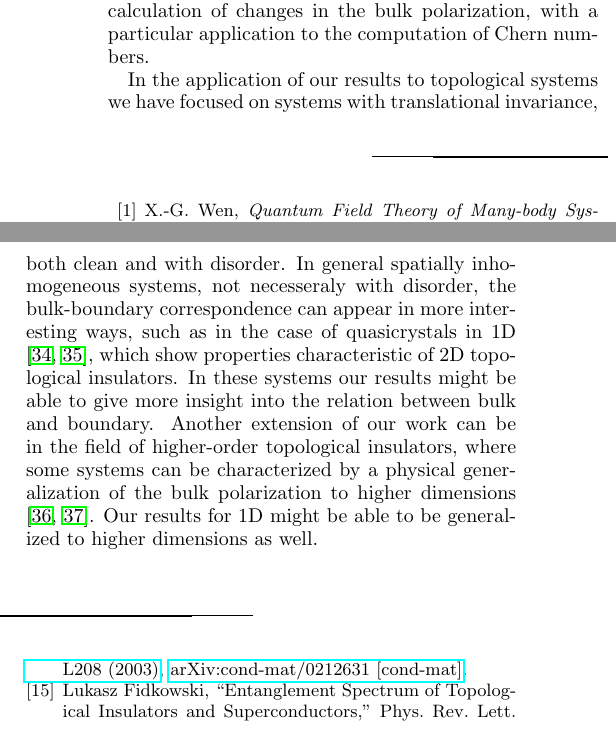
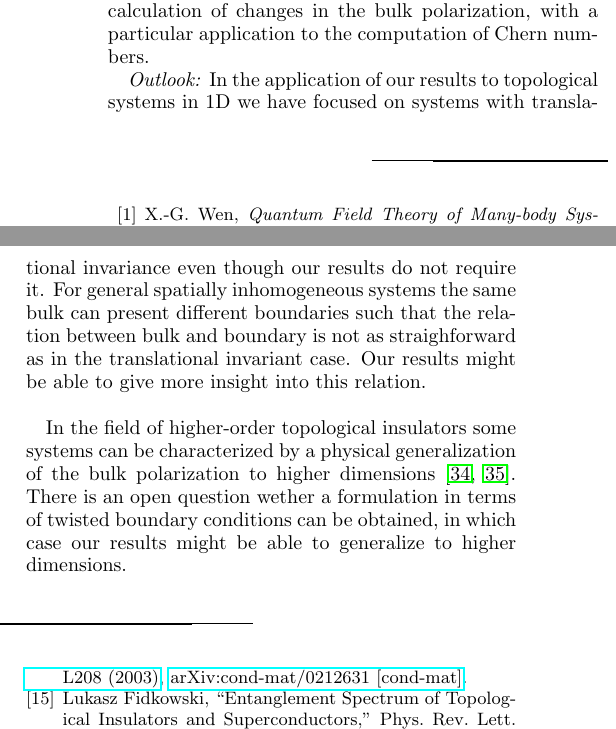
Before and after one commit to carlosTaberner/ES_manuscript, a LaTeX paper (version2/draft.tex): two parts of the columns of page 11 of 15 before the commit and two parts of the columns of page 11 of 14 after it, joined at a grey line, cut so that both start at the same text. Compiled offline with pdfLaTeX.

Commit message:
Final lic version

```diff
--- a/version2/draft.tex
+++ b/version2/draft.tex
@@ -614,7 +614,9 @@ It was previously known that the bulk polarization (Zak phase, or geometric phas
 
 Based on this method we show that one can obtain an alternative bulk polarization that is continuous in $\mathbb{R}$ for gapped paths, although it is only gauge invariant when taken modulo 1, where it is equal to the conventional bulk polarization. It provides additional information about the edge spectrum, similar to how the Zak phase is equal to the winding number when computed in a particular gauge. This alternative bulk polarization simplifies the calculation of changes in the bulk polarization, with a particular application to the computation of Chern numbers.
 
-In the application of our results to topological systems we have focused on systems with translational invariance, both clean and with disorder. In general spatially inhomogeneous systems, not necesseraly with disorder, the bulk-boundary correspondence can appear in more interesting ways, such as in the case of quasicrystals in 1D \cite{Lang2012,Kraus2012}, which show properties characteristic of 2D topological insulators. In these systems our results might be able to give more insight into the relation between bulk and boundary. Another extension of our work can be in the field of higher-order topological insulators, where some systems can be characterized by a physical generalization of the bulk polarization to higher dimensions \cite{Benalcazar2017,Kang2019}. Our results for 1D might be able to be generalized to higher dimensions as well.
+\emph{Outlook:} In the application of our results to topological systems in 1D we have focused on systems with translational invariance even though our results do not require it. For general spatially inhomogeneous systems the same bulk can present different boundaries such that the relation between bulk and boundary is not as straighforward as in the translational invariant case. Our results might be able to give more insight into this relation.
+
+In the field of higher-order topological insulators some systems can be characterized by a physical generalization of the bulk polarization to higher dimensions \cite{Benalcazar2017,Kang2019}. There is an open question wether a formulation in terms of twisted boundary conditions can be obtained, in which case our results might be able to generalize to higher dimensions.
 
 
 \bibliography{references}
```
